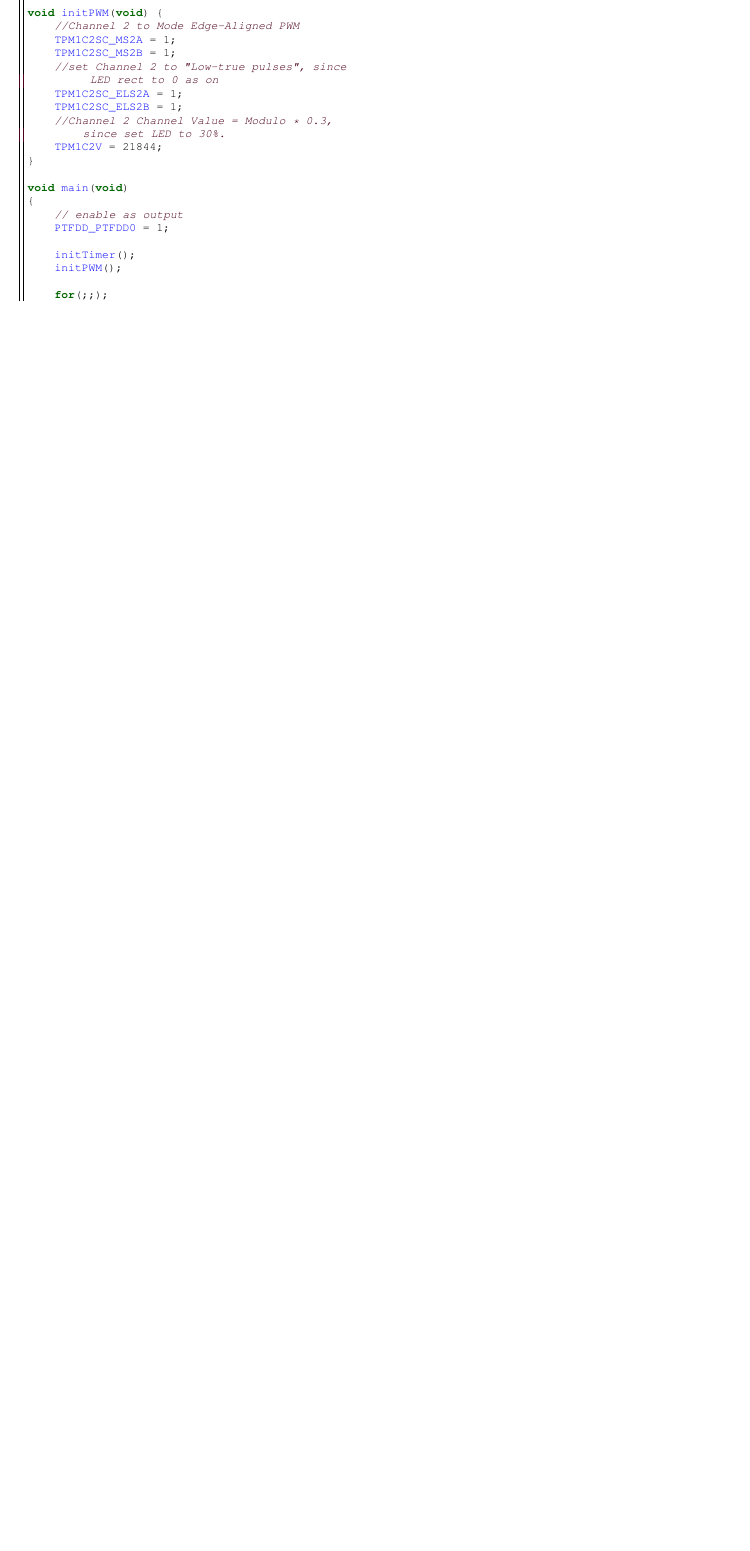
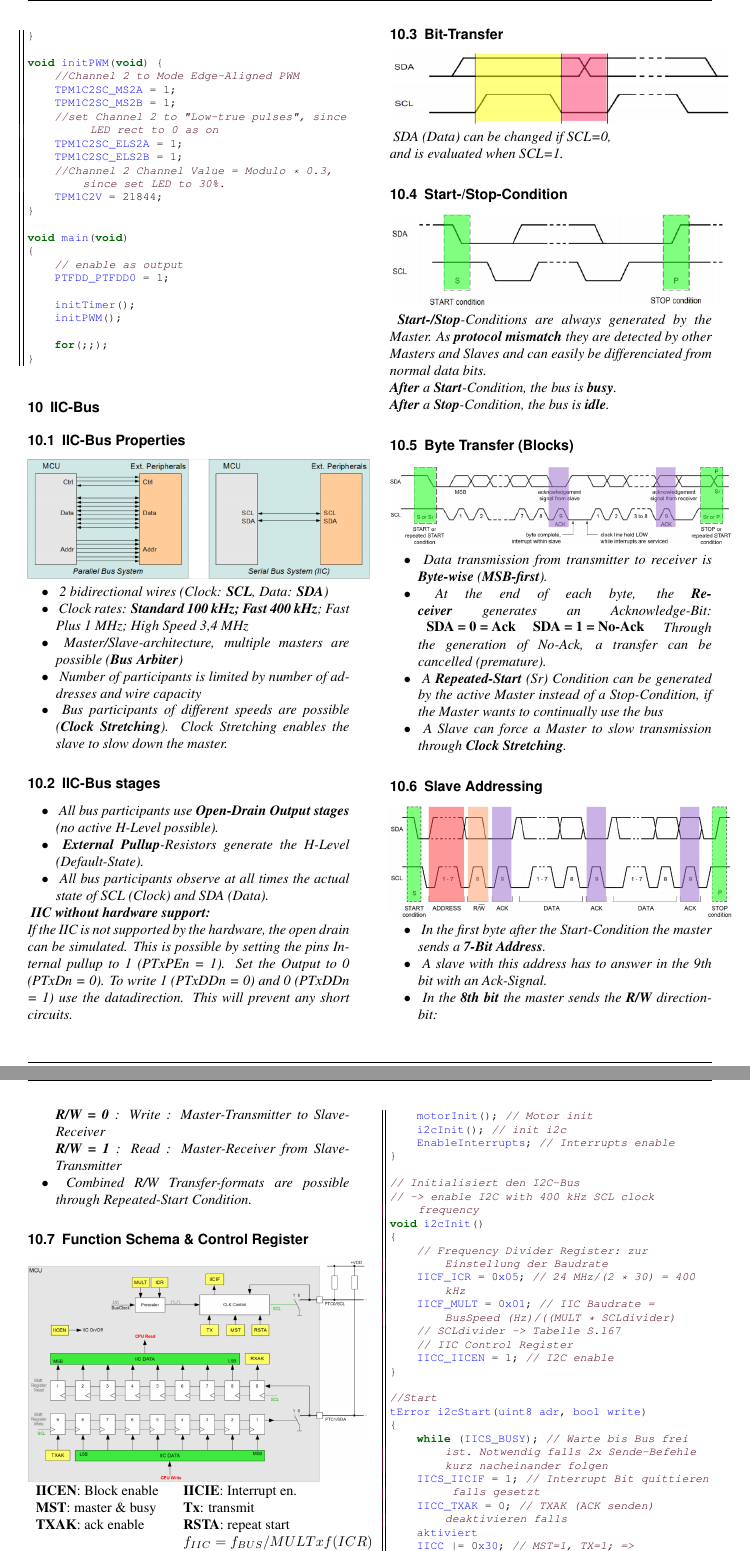
Before and after one commit to BigSisl/mc-summary, a LaTeX document (mc.tex, which reads sw/12-13-IIC-bus.tex): part of page 14 of 14 before the commit and two parts of pages 14 and 15 of 18 after it, the two joined at a grey line, cut at the place of the change, the shorter picture padded with empty space. The pictures show the PDF file mc.pdf that the author committed with the source.

Commit message:
add I2C and RS232/ICS

```diff
--- /dev/null
+++ b/sw/12-13-IIC-bus.tex
@@ -0,0 +7,158 @@
+\begin{itemize}
+    \item{
+        \textit{
+            2 bidirectional wires (Clock: \textbf{SCL}, Data: \textbf{SDA})
+        }
+    }
+    \item{
+        \textit{
+            Clock rates: \textbf{Standard 100 kHz; Fast 400 kHz}; Fast Plus 1 MHz;
+            High Speed 3,4 MHz
+        }
+    }
+    \item{
+        \textit{
+            Master/Slave-architecture, multiple masters are possible (\textbf{Bus Arbiter})
+        }
+    }
+    \item{
+        \textit{
+            Number of participants is limited by number of addresses and wire capacity
+        }
+    }
+    \item{
+        \textit{
+            Bus participants of different speeds are possible (\textbf{Clock Stretching}).
+            Clock Stretching enables the slave to slow down the master.
+        }
+    }
+\end{itemize}
+
+\subsection{IIC-Bus stages}
+
+\begin{itemize}
+    \item{
+        \textit{
+            All bus participants use \textbf{Open-Drain Output stages}
+            (no active H-Level possible).
+        }
+    }
+    \item{
+        \textit{
+            \textbf{External Pullup}-Resistors generate the H-Level (Default-State).
+        }
+    }
+    \item{
+        \textit{
+            All bus participants observe at all times the actual state of SCL (Clock) and SDA (Data).
+        }
+    }
+\end{itemize}
+
+\textit{
+    \textbf{IIC without hardware support:}\newline
+    If the IIC is not supported by the hardware, the open drain
+    can be simulated. This is possible by setting the pins Internal
+    pullup to 1 (PTxPEn = 1). Set the Output to 0 (PTxDn = 0). To write 1 (PTxDDn = 0)
+    and 0 (PTxDDn = 1) use the datadirection. This will prevent any short circuits.
+}
+
+\subsection{Bit-Transfer}
+
+\includegraphics[width=0.5\textwidth]{iic-bit-transfer.png}
+
+\textit{
+    SDA (Data) can be changed if SCL=0, \newline
+    and is evaluated when SCL=1.
+}
+
+\subsection{Start-/Stop-Condition}
+
+\includegraphics[width=0.5\textwidth]{iic-start-stop.png}
+
+\textit{
+    \textbf{Start-/Stop}-Conditions are always generated by the Master.
+    As \textbf{protocol mismatch} they are detected by other Masters and
+    Slaves and can easily be differenciated from normal data bits.
+    \newline
+}
+\textit{
+    \textbf{After} a \textbf{Start}-Condition, the bus is \textbf{busy}. \newline
+}
+\textit{
+    \textbf{After} a \textbf{Stop}-Condition, the bus is \textbf{idle}.
+}
+
+\subsection{Byte Transfer (Blocks)}
+
+\includegraphics[width=0.5\textwidth]{iic-byte-transfer.png}
+
+\begin{itemize}
+    \item{
+        \textit{
+            Data transmission from transmitter to receiver is \textbf{Byte-wise} (\textbf{MSB-first}).
+        }
+    }
+    \item{
+        \textit{
+            At the end of each byte, the \textbf{Receiver} generates an Acknowledge-Bit:
+        }
+        \begin{tabular}{cc}
+            \textbf{SDA = 0 = Ack} & \textbf{SDA = 1 = No-Ack} \\
+        \end{tabular}
+        \textit{
+            Through the generation of No-Ack, a transfer can be cancelled (premature).
+        }
+    }
+    \item{
+        \textit{
+            A \textbf{Repeated-Start} (Sr) Condition can be generated by the active Master
+            instead of a Stop-Condition, if the Master wants to continually use the bus
+        }
+    }
+    \item{
+        \textit{
+            A Slave can force a Master to slow transmission through \textbf{Clock Stretching}.
+        }
+    }
+\end{itemize}
+
+\subsection{Slave Addressing}
+
+\includegraphics[width=0.5\textwidth]{iic-slave-addressing.png}
+
+\begin{itemize}
+    \item{
+        \textit{
+            In the first byte after the Start-Condition the master sends a \textbf{7-Bit
+            Address}.
+        }
+    }
+    \item{
+        \textit{
+            A slave with this address has to answer in the 9th bit with an Ack-Signal.
+        }
+    }
+    \item{
+        \textit{
+            In the \textbf{8th bit} the master sends the \textbf{R/W} direction-bit: \newline
+            \textbf{R/W = 0} : Write : Master-Transmitter to Slave-Receiver \newline
+            \textbf{R/W = 1} : Read : Master-Receiver from Slave-Transmitter
+        }
+    }
+    \item{
+        \textit{
+            Combined R/W Transfer-formats are possible through Repeated-Start
+            Condition.
+        }
+    }
+\end{itemize}
+
+\subsection{Function Schema \& Control Register}
+
+\includegraphics[width=0.5\textwidth]{iic-schema.png}
+
+\begin{tabular}{ll}
+    \textbf{IICEN}: Block enable & \textbf{IICIE}: Interrupt en. \\
+    \textbf{MST}: master \& busy & \textbf{Tx}: transmit \\
+    \textbf{TXAK}: ack enable    & \textbf{RSTA}: repeat start \\
@@ -0,0 +196,7 @@
+    \item{
+        \textit{
+            IICS\_IICIF: =1 resetet den Interrupt.
+        }
+    }
+    \item{
+        \textit{
@@ -0,0 +219,31 @@
+\begin{lstlisting}
+void main(void)
+{
+    uint8 i;
+    TPM1SC = 0x10; // Timer init -> 1MHz
+    ifrRxFrontInit(); // Infrared init
+    motorInit(); // Motor init
+    i2cInit(); // init i2c
+    EnableInterrupts; // Interrupts enable
+}
+
+// Initialisiert den I2C-Bus
+// -> enable I2C with 400 kHz SCL clock frequency
+void i2cInit()
+{
+    // Frequency Divider Register: zur Einstellung der Baudrate
+    IICF_ICR = 0x05; // 24 MHz/(2 * 30) = 400kHz
+    IICF_MULT = 0x01; // IIC Baudrate = BusSpeed (Hz)/((MULT * SCLdivider)
+    // SCLdivider -> Tabelle S.167
+    // IIC Control Register
+    IICC_IICEN = 1; // I2C enable
+}
+
+//Start
+tError i2cStart(uint8 adr, bool write)
+{
+    while (IICS_BUSY); // Warte bis Bus frei ist. Notwendig falls 2x Sende-Befehle kurz nacheinander folgen
+    IICS_IICIF = 1; // Interrupt Bit quittieren falls gesetzt
+    IICC_TXAK = 0; // TXAK (ACK senden) deaktivieren falls
+    aktiviert
+    IICC |= 0x30; // MST=1, TX=1; => StartCondition senden...
@@ -0,0 +263,2 @@
+//Repeated Start
+tError i2cRepeatedStart(uint8 adr, bool write)
@@ -0,0 +279,11 @@
+//Stop
+void i2cStop()
+{
+    IICC_MST = 0; // generate Stop-Condition
+    IICS_IICIF = 1; // clear Interrupt-Flag
+}
+//send Data
+tError i2cSendData(uint8 *buf, uint8 length)
+{
+    uint8 i;
+    for (i=0; i<length; i++)
@@ -0,0 +303,6 @@
+//recieve Data
+void i2cReceiveData(uint8 *buf, uint8 length)
+{
+    uint8 i;
+    IICC_TX = 0; // set Receive-Mode
+    if(length > 1)
@@ -0,0 +313,8 @@
+        IICS_IICIF = 1
+        for(i=0; i<length-2; i++)
+        {
+            buf[i] = IICD;
+            while (!IICS_IICIF);
+            IICS_IICIF = 1;
+        }
+        IICC_TXAK = 1;
@@ -0,0 +326,4 @@
+        IICC_MST = 0;
+        buf[length-1] = IICD;
+    }
+    else
@@ -0,0 +339 @@
+\end{lstlisting}
```
Also changed, not shown: mc.tex (+2 -0 lines), sw/14-15-rs-232.tex (added, +181 -0 lines), assets/iic-bit-transfer.png (added), assets/iic-bus-wire.png (added), assets/iic-byte-transfer.png (added), assets/iic-control-register.png (added), assets/iic-schema.png (added), assets/iic-slave-addressing.png (added), assets/iic-start-stop.png (added), assets/rs232-control-register.png (added), assets/rs232-protocol.png (added), assets/rs232-ringbuffer.png (added), assets/rs232-schema.png (added), assets/rs232-serial-bit-synchronisation.png (added), 3 more files.
